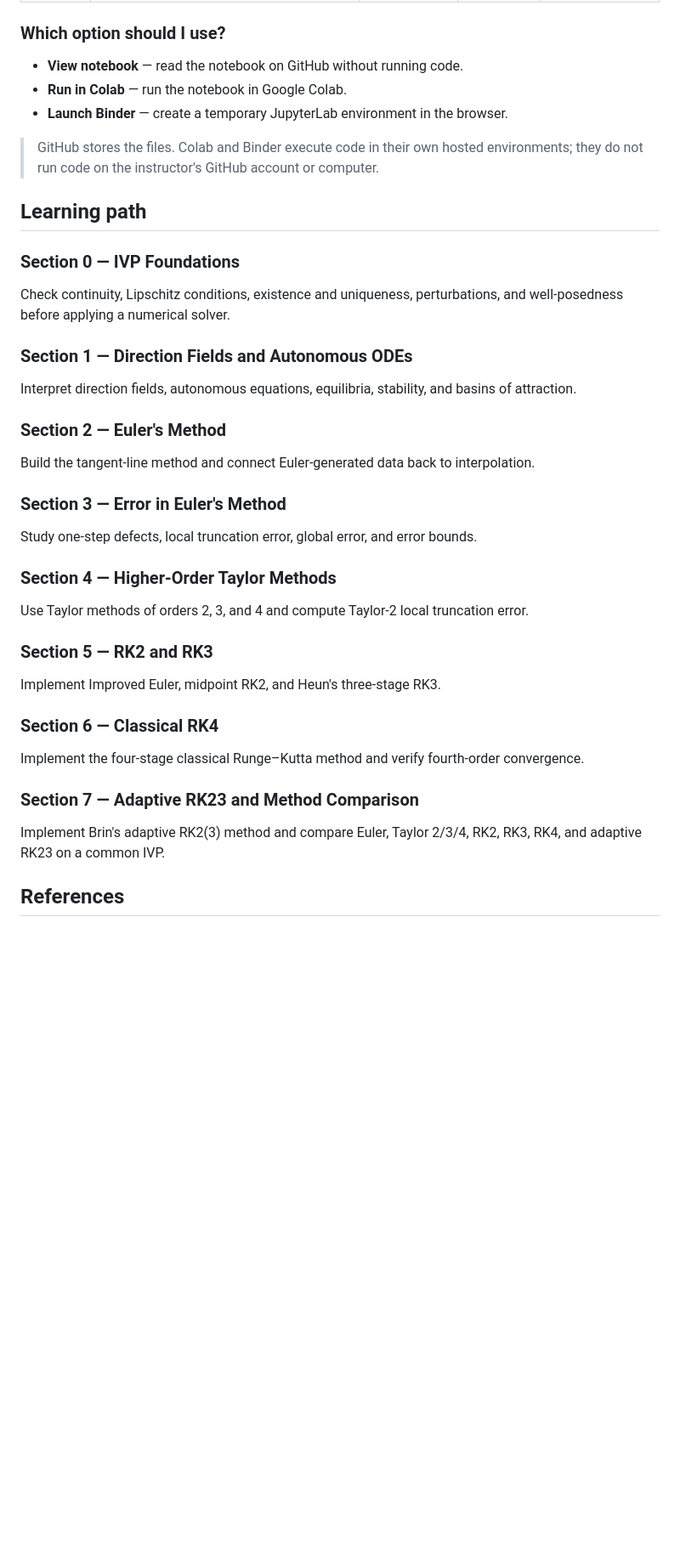
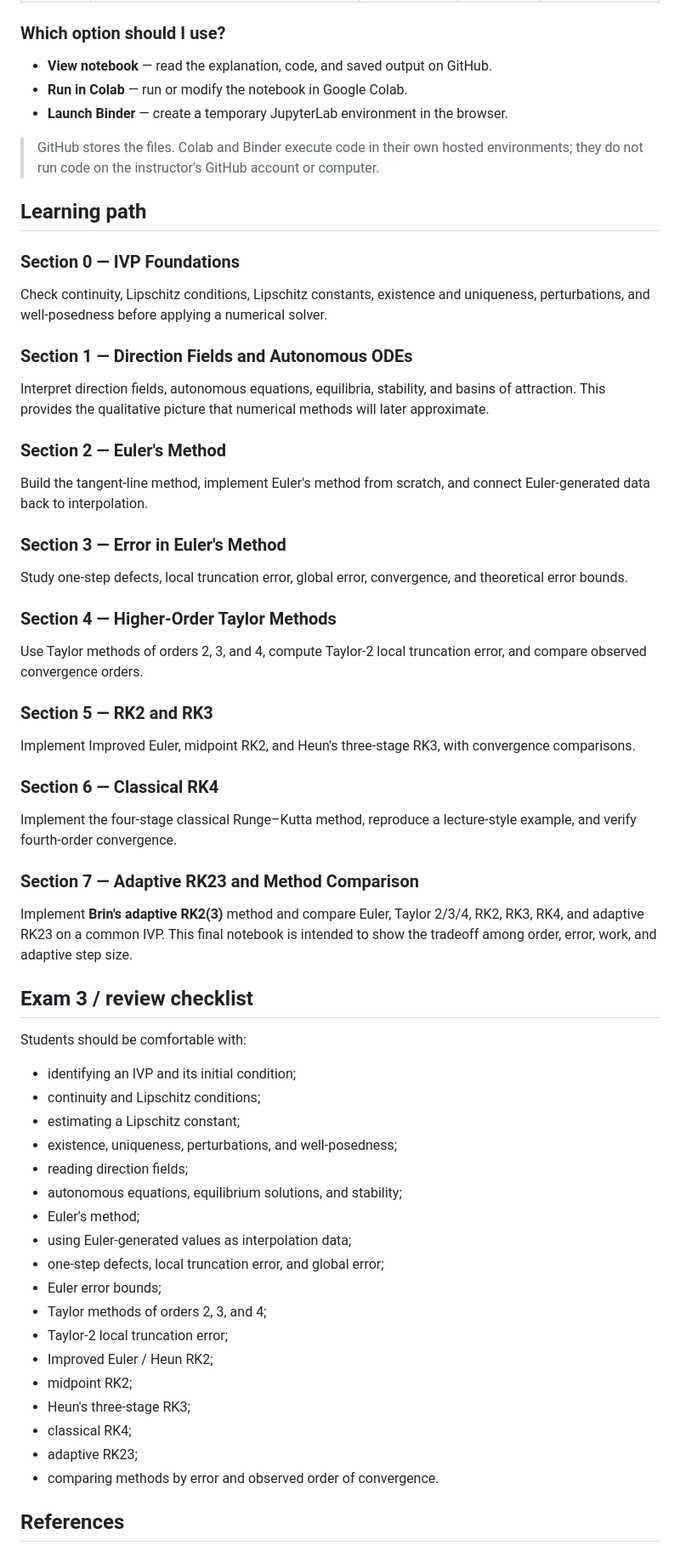
Before and after one commit to mathguy-uf/MAD4401, a Markdown page: module_3/README.md, the part around one of its changes. Shown at 85% size. Rendered like a GitHub page; blank space fills up the shorter version.

Commit message:
Add Module 3 review checklist and student navigation

```diff
--- a/module_3/README.md
+++ b/module_3/README.md
@@ -19,8 +19,8 @@ Module 3 begins with the theory that makes an initial-value problem meaningful,
 
 ### Which option should I use?
 
-- **View notebook** — read the notebook on GitHub without running code.
-- **Run in Colab** — run the notebook in Google Colab.
+- **View notebook** — read the explanation, code, and saved output on GitHub.
+- **Run in Colab** — run or modify the notebook in Google Colab.
 - **Launch Binder** — create a temporary JupyterLab environment in the browser.
 
 > GitHub stores the files. Colab and Binder execute code in their own hosted environments; they do not run code on the instructor's GitHub account or computer.
@@ -28,28 +28,59 @@ Module 3 begins with the theory that makes an initial-value problem meaningful,
 ## Learning path
 
 ### Section 0 — IVP Foundations
-Check continuity, Lipschitz conditions, existence and uniqueness, perturbations, and well-posedness before applying a numerical solver.
+
+Check continuity, Lipschitz conditions, Lipschitz constants, existence and uniqueness, perturbations, and well-posedness before applying a numerical solver.
 
 ### Section 1 — Direction Fields and Autonomous ODEs
-Interpret direction fields, autonomous equations, equilibria, stability, and basins of attraction.
+
+Interpret direction fields, autonomous equations, equilibria, stability, and basins of attraction. This provides the qualitative picture that numerical methods will later approximate.
 
 ### Section 2 — Euler's Method
-Build the tangent-line method and connect Euler-generated data back to interpolation.
+
+Build the tangent-line method, implement Euler's method from scratch, and connect Euler-generated data back to interpolation.
 
 ### Section 3 — Error in Euler's Method
-Study one-step defects, local truncation error, global error, and error bounds.
+
+Study one-step defects, local truncation error, global error, convergence, and theoretical error bounds.
 
 ### Section 4 — Higher-Order Taylor Methods
-Use Taylor methods of orders 2, 3, and 4 and compute Taylor-2 local truncation error.
+
+Use Taylor methods of orders 2, 3, and 4, compute Taylor-2 local truncation error, and compare observed convergence orders.
 
 ### Section 5 — RK2 and RK3
-Implement Improved Euler, midpoint RK2, and Heun's three-stage RK3.
+
+Implement Improved Euler, midpoint RK2, and Heun's three-stage RK3, with convergence comparisons.
 
 ### Section 6 — Classical RK4
-Implement the four-stage classical Runge–Kutta method and verify fourth-order convergence.
+
+Implement the four-stage classical Runge–Kutta method, reproduce a lecture-style example, and verify fourth-order convergence.
 
 ### Section 7 — Adaptive RK23 and Method Comparison
-Implement Brin's adaptive RK2(3) method and compare Euler, Taylor 2/3/4, RK2, RK3, RK4, and adaptive RK23 on a common IVP.
+
+Implement **Brin's adaptive RK2(3)** method and compare Euler, Taylor 2/3/4, RK2, RK3, RK4, and adaptive RK23 on a common IVP. This final notebook is intended to show the tradeoff among order, error, work, and adaptive step size.
+
+## Exam 3 / review checklist
+
+Students should be comfortable with:
+
+- identifying an IVP and its initial condition;
+- continuity and Lipschitz conditions;
+- estimating a Lipschitz constant;
+- existence, uniqueness, perturbations, and well-posedness;
+- reading direction fields;
+- autonomous equations, equilibrium solutions, and stability;
+- Euler's method;
+- using Euler-generated values as interpolation data;
+- one-step defects, local truncation error, and global error;
+- Euler error bounds;
+- Taylor methods of orders 2, 3, and 4;
+- Taylor-2 local truncation error;
+- Improved Euler / Heun RK2;
+- midpoint RK2;
+- Heun's three-stage RK3;
+- classical RK4;
+- adaptive RK23;
+- comparing methods by error and observed order of convergence.
 
 ## References
 
```
Also changed, not shown: other parts of module_3/README.md (+2 -2 lines).
